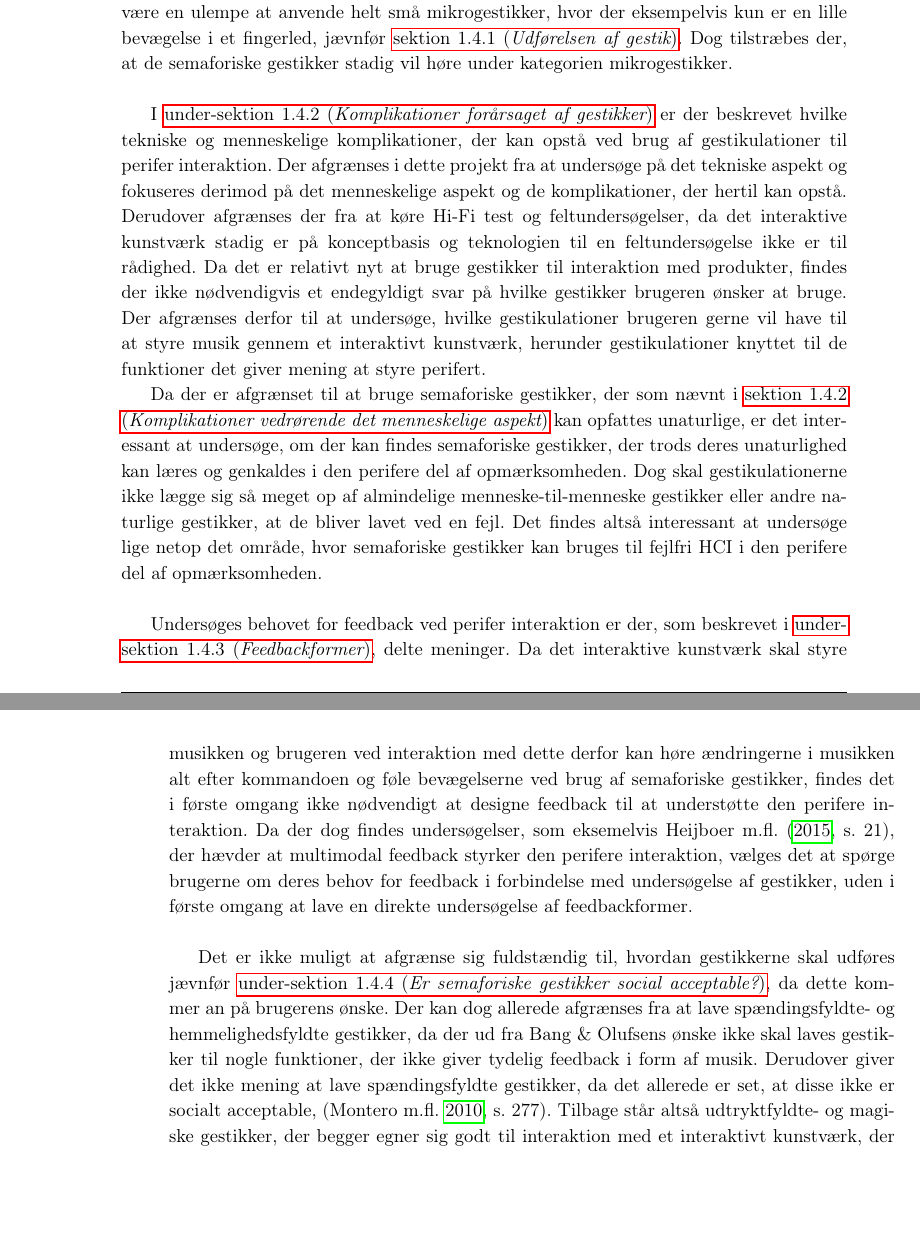
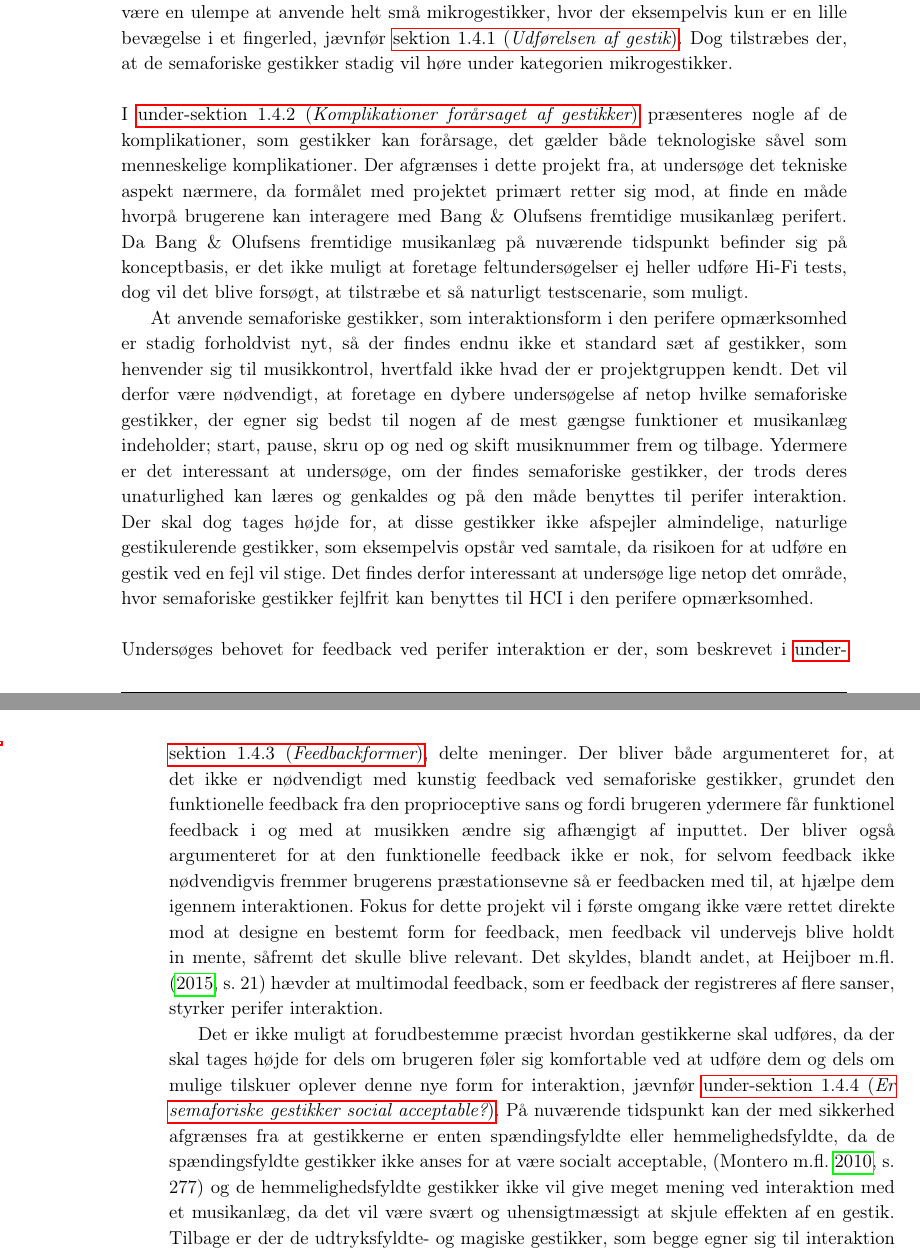
Before and after one commit to SaraNielsen0711/P6-LaTex, a LaTeX thesis (Master.tex, which reads Content/Introduktion/Afgraensning.tex): two parts of pages 32 and 33 of 48, joined at a grey line, cut so that both start at the same text, the shorter picture padded with empty space. Compiled offline with pdfLaTeX.

Commit message:
Rettet afgrænsing

```diff
--- a/Content/Introduktion/Afgraensning.tex
+++ b/Content/Introduktion/Afgraensning.tex
@@ -7,16 +7,13 @@ Da der ikke findes én universal måde, at interagere med produkter i den perife
 
 Som belyst i \fullref{KategoriseringerAfGestikker} findes der forskellige kategorier af gestikker, hvoraf nogen egner sig bedre til perifer interaktion end andre. Til interaktion med Bang $\&$ Olufsens fremtidige musikanlæg tyder det på, at semaforiske gestikker vil være gunstige. Det understøttes, blandt andet, af at det er en af de interaktionsformer, som andre har haft stor gavn af, jævnfør \fullref{RelateretUndersoegelser}. Derudover understøtter semaforiske gestikker den proprioceptive sans, de kræver ikke, at brugeren skal være i besidelse af endnu en form for fjernbetjening og det er muligt at interaktionen kan foregå i det perifere. Ydermere blev det uddybet at gestikker kan kategoriseres efter bevægelsemængde i henholdsvis mikro- og makrogestikker. Til interaktion med Bang $\&$ Olufsens fremtidige musikanlæg afgrænses der fra makrogestikker, da disse hurtigt kan blive for påtrængende og voldsomme til formålet. Da det forventes, at interaktionen med musikanlægget kan foregå ved forskellige afstande til brugeren, kan det være en ulempe at anvende helt små mikrogestikker, hvor der eksempelvis kun er en lille bevægelse i et fingerled, jævnfør \fullref{UdfoerelseAfGestik}. Dog tilstræbes der, at de semaforiske gestikker stadig vil høre under kategorien mikrogestikker.\blankline
 %
+I \fullref{KomplikationerGestikker} præsenteres nogle af de komplikationer, som gestikker kan forårsage, det gælder både teknologiske såvel som menneskelige komplikationer. Der afgrænses i dette projekt fra, at undersøge det tekniske aspekt nærmere, da formålet med projektet primært retter sig mod, at finde en måde hvorpå brugerene kan interagere med Bang $\&$ Olufsens fremtidige musikanlæg perifert. Da Bang $\&$ Olufsens fremtidige musikanlæg på nuværende tidspunkt befinder sig på konceptbasis, er det ikke muligt at foretage feltundersøgelser ej heller udføre Hi-Fi tests, dog vil det blive forsøgt, at tilstræbe et så naturligt testscenarie, som muligt.
 
+At anvende semaforiske gestikker, som interaktionsform i den perifere opmærksomhed er stadig forholdvist nyt, så der findes endnu ikke et standard sæt af gestikker, som henvender sig til musikkontrol, hvertfald ikke hvad der er projektgruppen kendt. Det vil derfor være nødvendigt, at foretage en dybere undersøgelse af netop hvilke semaforiske gestikker, der egner sig bedst til nogen af de mest gængse funktioner et musikanlæg indeholder; start, pause, skru op og ned og skift musiknummer frem og tilbage. Ydermere er det interessant at undersøge, om der findes semaforiske gestikker, der trods deres unaturlighed kan læres og genkaldes og på den måde benyttes til perifer interaktion. Der skal dog tages højde for, at disse gestikker ikke afspejler almindelige, naturlige gestikulerende gestikker, som eksempelvis opstår ved samtale, da risikoen for at udføre en gestik ved en fejl vil stige. Det findes derfor interessant at undersøge lige netop det område, hvor semaforiske gestikker fejlfrit kan benyttes til HCI i den perifere opmærksomhed. \blankline
+%
+Undersøges behovet for feedback ved perifer interaktion er der, som beskrevet i \fullref{Feedbackformer}, delte meninger. Der bliver både argumenteret for, at det ikke er nødvendigt med kunstig feedback ved semaforiske gestikker, grundet den funktionelle feedback fra den proprioceptive sans og fordi brugeren ydermere får funktionel feedback i og med at musikken ændre sig afhængigt af inputtet. Der bliver også argumenteret for at den funktionelle feedback ikke er nok, for selvom feedback ikke nødvendigvis fremmer brugerens præstationsevne så er feedbacken med til, at hjælpe dem igennem interaktionen. Fokus for dette projekt vil i første omgang ikke være rettet direkte mod at designe en bestemt form for feedback, men feedback vil undervejs blive holdt in mente, såfremt det skulle blive relevant. Det skyldes, blandt andet, at \textcite[s. 21]{PDF:FacilitatingPIDesignAndEvaluation} hævder at multimodal feedback, som er feedback der registreres af flere sanser, styrker perifer interaktion.
 
+Det er ikke muligt at forudbestemme præcist hvordan gestikkerne skal udføres, da der skal tages højde for dels om brugeren føler sig komfortable ved at udføre dem og dels om mulige tilskuer oplever denne nye form for interaktion, jævnfør \fullref{Socialaccept}. På nuværende tidspunkt kan der med sikkerhed afgrænses fra at gestikkerne er enten spændingsfyldte eller hemmelighedsfyldte, da de spændingsfyldte gestikker ikke anses for at være socialt acceptable, \parencite[s. 277]{PDF:WouldYouDoThat} og de hemmelighedsfyldte gestikker ikke vil give meget mening ved interaktion med et musikanlæg, da det vil være svært og uhensigtmæssigt at skjule effekten af en gestik. Tilbage er der de udtryksfyldte- og magiske gestikker, som begge egner sig til interaktion med et musikanlæg og til perifer interaktion. Derudover lægger Bang $\&$ Olufsen vægt på, at brugeroplevelsen føles magisk, så det vil give mening, at undersøge om magiske gestikker, hvor manipulationen er skjult og effekten er synlig, egner sig. \blankline
+%
+Selvom der i \fullref{RelateretUndersoegelser} blev præsenteret nogle forskellige undersøgelser, som alle vedrører perifer interaktion med en musikafspiller, kan disse kun bruges som inspiration. Det skyldes blandt andet at interaktionen var med en musikafspiller, som eksempelvist iTunes, og ikke et decideret musikanlæg. Derudover var brugeren positioneret ved et skrivebord med en computer, hvor musikafspilleren befinder sig, og hvor interaktionen foregik i området tæt omkring computeren. Grunden til at undersøgelserne kun kan anvendes som inspiration er, at interaktionen, som undersøges i dette projekt, er med et musikanlæg og at selve brugssituationen kan være anderledes i og med, at brugeren ikke nødvendigvis behøver, at sidde ved sit skrivebord foran sin computer, men frit kan bevæge sig rundt i rummet. Der kan drages inspiration fra undersøgelserne i forhold til valg af semaforiske gestikker og hvordan disse kan testes.
 
-
-
-
-I \fullref{KomplikationerGestikker} er der beskrevet hvilke tekniske og menneskelige komplikationer, der kan opstå ved brug af gestikulationer til perifer interaktion. Der afgrænses i dette projekt fra at undersøge på det tekniske aspekt og fokuseres derimod på det menneskelige aspekt og de komplikationer, der hertil kan opstå. Derudover afgrænses der fra at køre Hi-Fi test og feltundersøgelser, da det interaktive kunstværk stadig er på konceptbasis og teknologien til en feltundersøgelse ikke er til rådighed. Da det er relativt nyt at bruge gestikker til interaktion med produkter, findes der ikke nødvendigvis et endegyldigt svar på hvilke gestikker brugeren ønsker at bruge. Der afgrænses derfor til at undersøge, hvilke gestikulationer brugeren gerne vil have til at styre musik gennem et interaktivt kunstværk, herunder gestikulationer knyttet til de funktioner det giver mening at styre perifert.
-
-Da der er afgrænset til at bruge semaforiske gestikker, der som nævnt i \fullref{KomplikationerVedroerendeDetMenneskelige} kan opfattes unaturlige, er det interessant at undersøge, om der kan findes semaforiske gestikker, der trods deres unaturlighed kan læres og genkaldes i den perifere del af opmærksomheden. Dog skal gestikulationerne ikke lægge sig så meget op af almindelige menneske-til-menneske gestikker eller andre naturlige gestikker, at de bliver lavet ved en fejl. Det findes altså interessant at undersøge lige netop det område, hvor semaforiske gestikker kan bruges til fejlfri HCI i den perifere del af opmærksomheden. \\
-
-Undersøges behovet for feedback ved perifer interaktion er der, som beskrevet i \fullref{Feedbackformer}, delte meninger. Da det interaktive kunstværk skal styre musikken og brugeren ved interaktion med dette derfor kan høre ændringerne i musikken alt efter kommandoen og føle bevægelserne ved brug af semaforiske gestikker, findes det i første omgang ikke nødvendigt at designe feedback til at understøtte den perifere interaktion. Da der dog findes undersøgelser, som eksemelvis \textcite[s. 21]{PDF:FacilitatingPIDesignAndEvaluation}, der hævder at multimodal feedback styrker den perifere interaktion, vælges det at spørge brugerne om deres behov for feedback i forbindelse med undersøgelse af gestikker, uden i første omgang at lave en direkte undersøgelse af feedbackformer. \\
-
-Det er ikke muligt at afgrænse sig fuldstændig til, hvordan gestikkerne skal udføres jævnfør \fullref{Socialaccept}, da dette kommer an på brugerens ønske. Der kan dog allerede afgrænses fra at lave spændingsfyldte- og hemmelighedsfyldte gestikker, da der ud fra Bang $\&$ Olufsens ønske ikke skal laves gestikker til nogle funktioner, der ikke giver tydelig feedback i form af musik. Derudover giver det ikke mening at lave spændingsfyldte gestikker, da det allerede er set, at disse ikke er socialt acceptable, \parencite[s. 277]{PDF:WouldYouDoThat}. Tilbage står altså udtryktfyldte- og magiske gestikker, der begger egner sig godt til interaktion med et interaktivt kunstværk, der kan styre musikken. \\
```
Also changed, not shown: Content/Introduktion/Afgraensning.tex (5 more changed lines).
